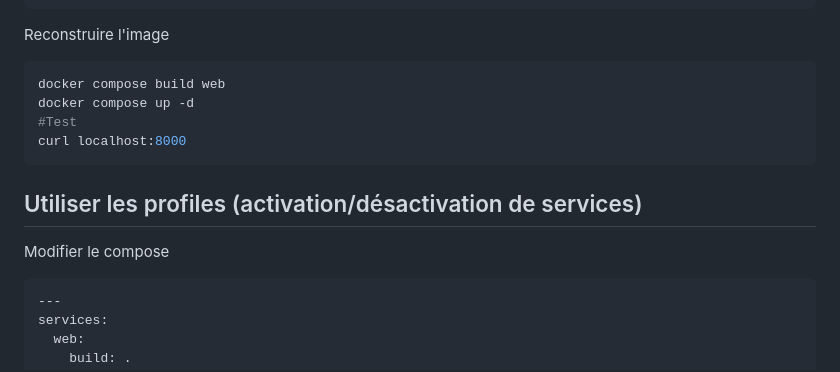
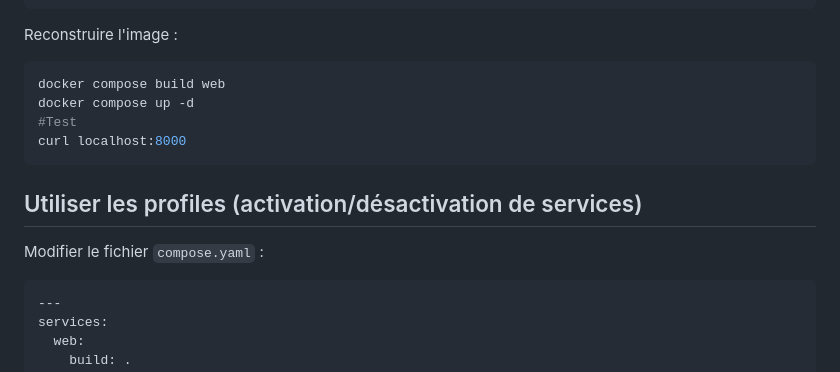
Before and after one commit to paul-schuhm/docker, a Markdown page: module-06/demo-services-options/README.md, the part around one of its changes. GitHub-like rendering.

```diff
--- a/module-06/demo-services-options/README.md
+++ b/module-06/demo-services-options/README.md
@@ -192,7 +192,7 @@ def hello():
     return 'Coucou  ! I have seen this {} times. Voici le secret : {}\n'.format(count, secret_value)
 ~~~
 
-Reconstruire l'image
+Reconstruire l'image :
 
 ~~~bash
 docker compose build web
@@ -203,7 +203,7 @@ curl localhost:8000
 
 ## Utiliser les profiles (activation/désactivation de services)
 
-Modifier le compose
+Modifier le fichier `compose.yaml` :
 
 ~~~yaml
 ---
```
Also changed, not shown: other parts of module-06/demo-services-options/README.md (+26 -25 lines).
